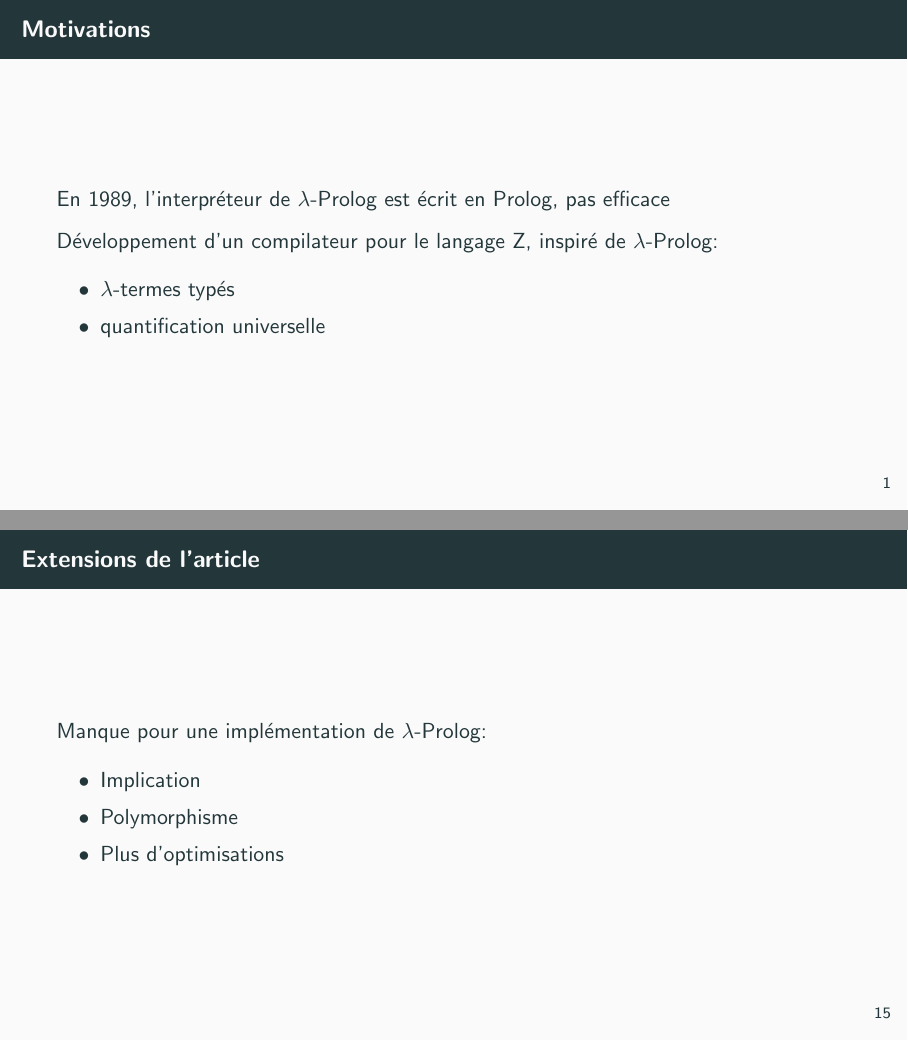
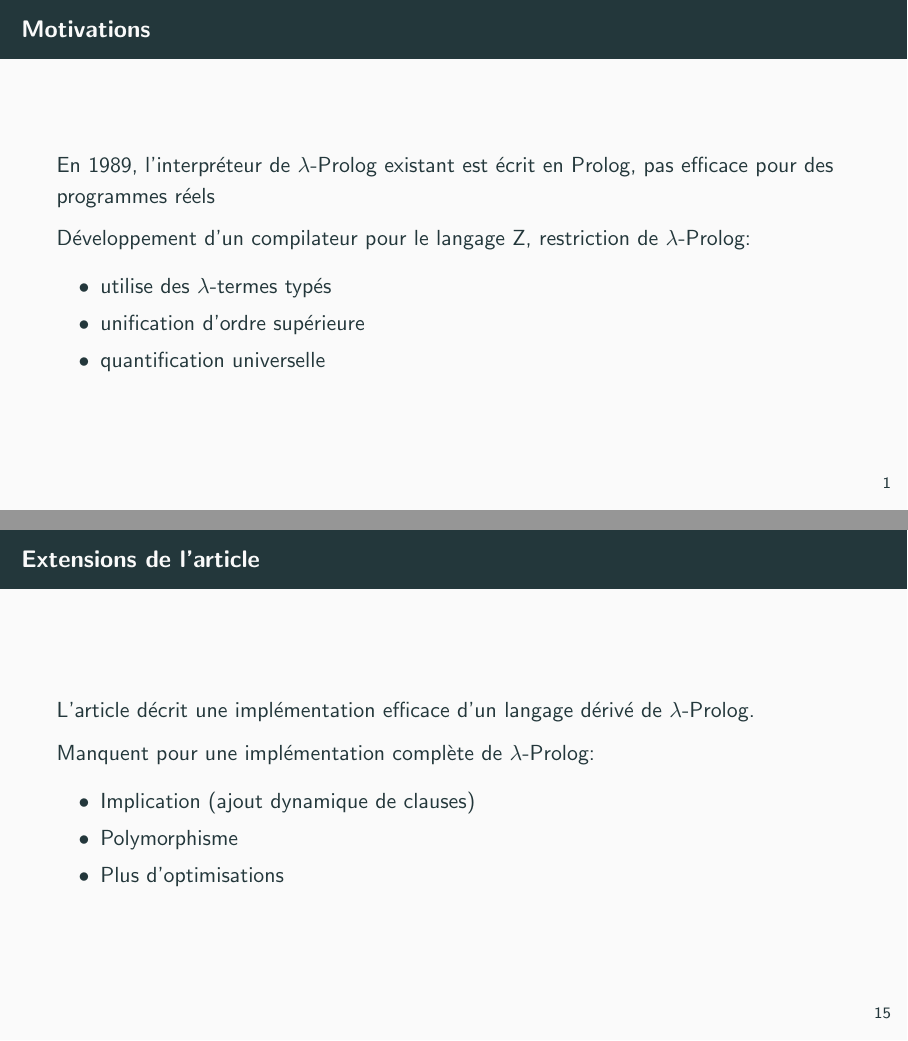
Before and after one commit to grapa-central/2019-lambdaProlog, LaTeX slides (articles/MALI/pres.tex): pages 2 and 19 of 20, joined at a grey line. Compiled offline with pdfLaTeX.

Commit message:
Encore quelques corrections

```diff
--- a/articles/MALI/pres.tex
+++ b/articles/MALI/pres.tex
@@ -19,11 +19,12 @@
 \maketitle
 
 \begin{frame}{Motivations}
-  En 1989, l'interpréteur de $\lambda$-Prolog est écrit en Prolog, pas efficace
+  En 1989, l'interpréteur de $\lambda$-Prolog existant est écrit en Prolog, pas efficace pour des programmes réels
 
-  Développement d'un compilateur pour le langage Z, inspiré de $\lambda$-Prolog:
+  Développement d'un compilateur pour le langage Z, restriction de $\lambda$-Prolog:
   \begin{itemize}
-    \item $\lambda$-termes typés
+    \item utilise des $\lambda$-termes typés
+    \item unification d'ordre supérieure
     \item quantification universelle
   \end{itemize}
 \end{frame}
@@ -207,9 +208,11 @@
 \section{Conclusion}
 
 \begin{frame}{Extensions de l'article}
-  Manque pour une implémentation de $\lambda$-Prolog:
+  L'article décrit une implémentation efficace d'un langage dérivé de $\lambda$-Prolog.
+
+  Manquent pour une implémentation complète de $\lambda$-Prolog:
   \begin{itemize}
-    \item Implication
+    \item Implication (ajout dynamique de clauses)
     \item Polymorphisme
     \item Plus d'optimisations
   \end{itemize}
```
